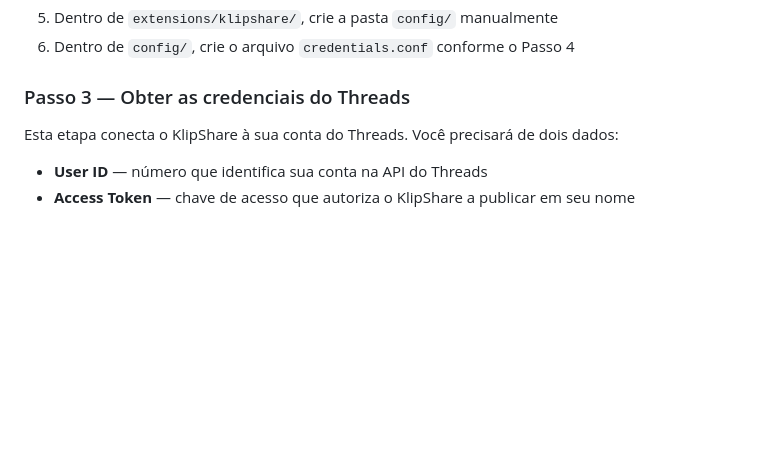
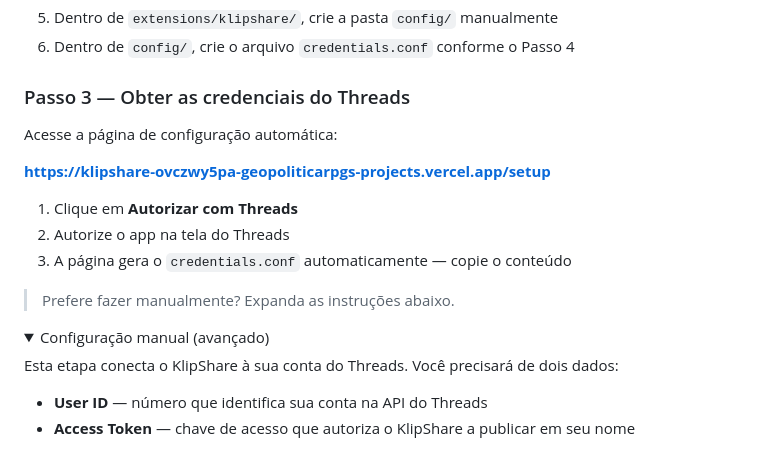
Before and after one commit to lordlobo1/KlipShare, a Markdown page: README.md, the part around one of its changes. Drawn GitHub-style; folded sections open; blank space fills up the shorter version.

Commit message:
docs: add setup page URL to README, wrap manual flow in collapsible section
Co-Authored-By: Claude Sonnet 4.6 <noreply@anthropic.com>

```diff
--- a/README.md
+++ b/README.md
@@ -83,6 +83,19 @@ Kindle/
 6. Dentro de `config/`, crie o arquivo `credentials.conf` conforme o Passo 4
 
 ### Passo 3 — Obter as credenciais do Threads
+
+Acesse a página de configuração automática:
+
+**[https://klipshare-ovczwy5pa-geopoliticarpgs-projects.vercel.app/setup](https://klipshare-ovczwy5pa-geopoliticarpgs-projects.vercel.app/setup)**
+
+1. Clique em **Autorizar com Threads**
+2. Autorize o app na tela do Threads
+3. A página gera o `credentials.conf` automaticamente — copie o conteúdo
+
+> Prefere fazer manualmente? Expanda as instruções abaixo.
+
+<details>
+<summary>Configuração manual (avançado)</summary>
 
 Esta etapa conecta o KlipShare à sua conta do Threads. Você precisará de dois dados:
 
```
Also changed, not shown: other parts of README.md (+2 -0 lines).
